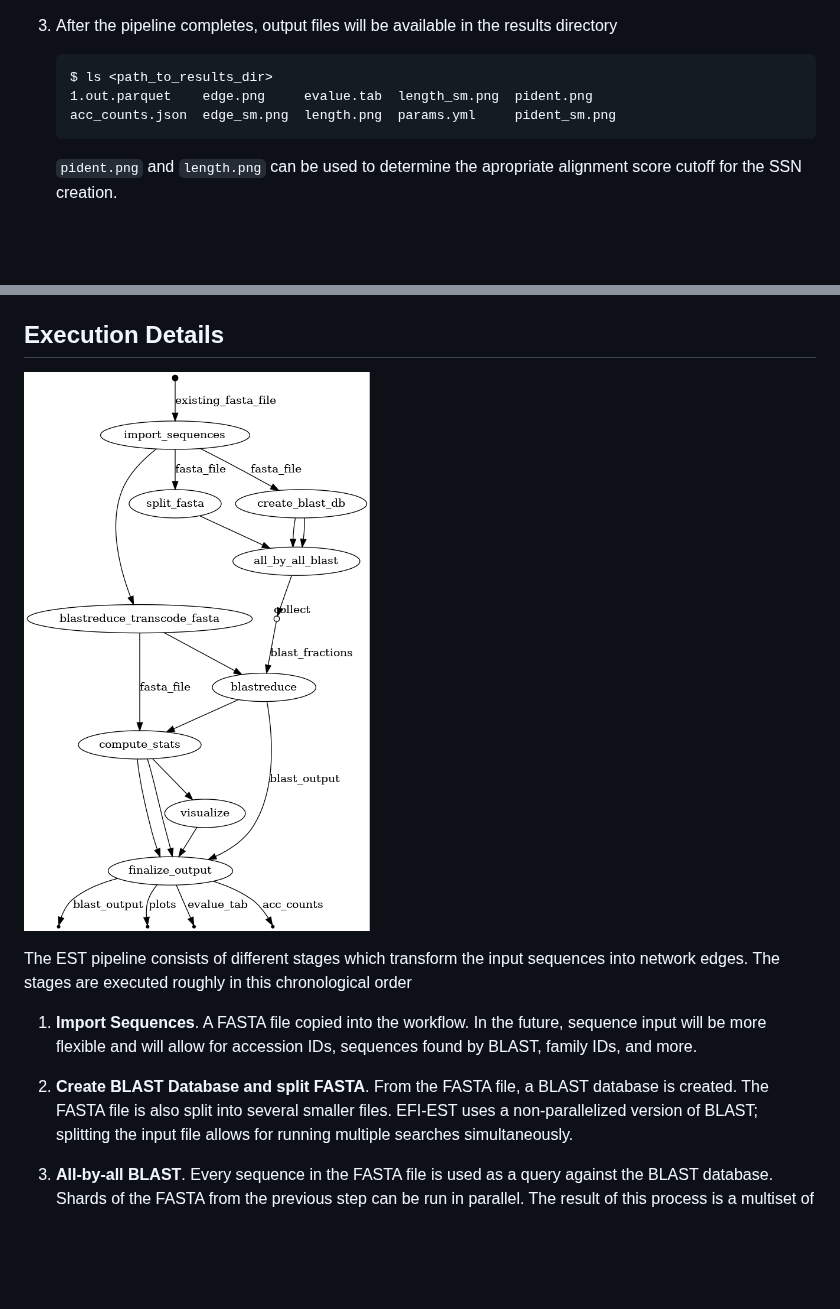
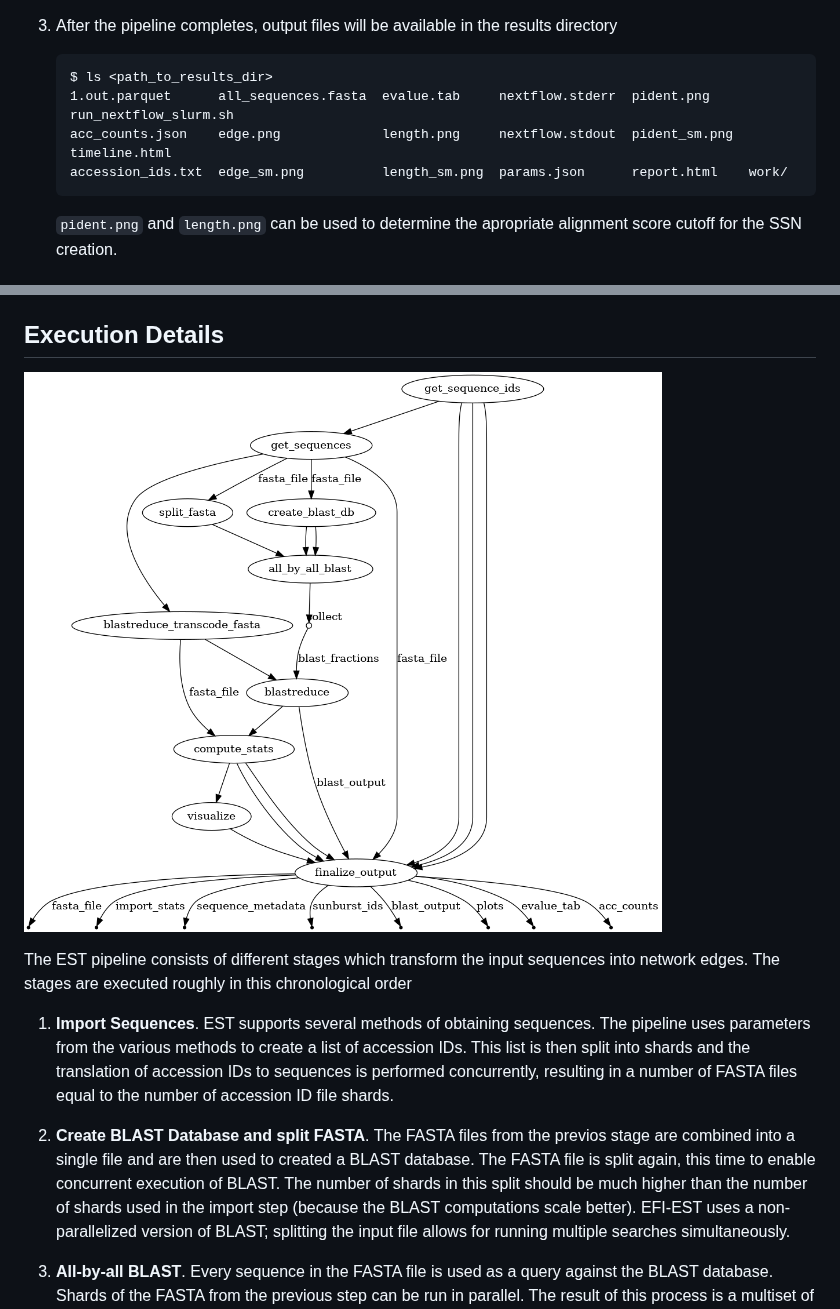
Before and after one commit to EnzymeFunctionInitiative/EST, a Markdown page: README.md, 2 parts joined by grey strips. GitHub-like rendering; pictures changed too: assets/dag.png; blank space fills up the shorter version.

Commit message:
Update README to describe accession splitting

````diff
--- a/README.md
+++ b/README.md
@@ -85,8 +85,9 @@ DuckDB, Python, and Perl installed on your cluster.
 3. After the pipeline completes, output files will be available in the results directory
    ```
    $ ls <path_to_results_dir>
-   1.out.parquet    edge.png     evalue.tab  length_sm.png  pident.png
-   acc_counts.json  edge_sm.png  length.png  params.yml     pident_sm.png
+   1.out.parquet      all_sequences.fasta  evalue.tab     nextflow.stderr  pident.png     run_nextflow_slurm.sh
+   acc_counts.json    edge.png             length.png     nextflow.stdout  pident_sm.png  timeline.html
+   accession_ids.txt  edge_sm.png          length_sm.png  params.json      report.html    work/
    ```
    `pident.png` and `length.png` can be used to determine the apropriate
    alignment score cutoff for the SSN creation.
@@ -111,14 +112,19 @@ edges processed.
 ![image](assets/dag.png)
 
 The EST pipeline consists of different stages which transform the input sequences into network edges. The stages are executed roughly in this chronological order
-1. **Import Sequences**. A FASTA file copied into the workflow. In the future,
-   sequence input will be more flexible and will allow for accession IDs,
-   sequences found by BLAST, family IDs, and more.
+1. **Import Sequences**. EST supports several methods of obtaining sequences.
+   The pipeline uses parameters from the various methods to create a list of
+   accession IDs. This list is then split into shards and the translation of
+   accession IDs to sequences is performed concurrently, resulting in a number
+   of FASTA files equal to the number of accession ID file shards.
 
-2. **Create BLAST Database and split FASTA**. From the FASTA file, a BLAST
-   database is created. The FASTA file is also split into several smaller files.
-   EFI-EST uses a non-parallelized version of BLAST; splitting the input file
-   allows for running multiple searches simultaneously.
+2. **Create BLAST Database and split FASTA**. The FASTA files from the previos
+   stage are combined into a single file and are then used to created a BLAST
+   database. The FASTA file is split again, this time to enable concurrent
+   execution of BLAST. The number of shards in this split should be much higher
+   than the number of shards used in the import step (because the BLAST
+   computations scale better). EFI-EST uses a non-parallelized version of BLAST;
+   splitting the input file allows for running multiple searches simultaneously.
 
 3. **All-by-all BLAST**. Every sequence in the FASTA file is used as a query
    against the BLAST database. Shards of the FASTA from the previous step can be
````
Also changed, not shown: other parts of README.md (+3 -3 lines).
